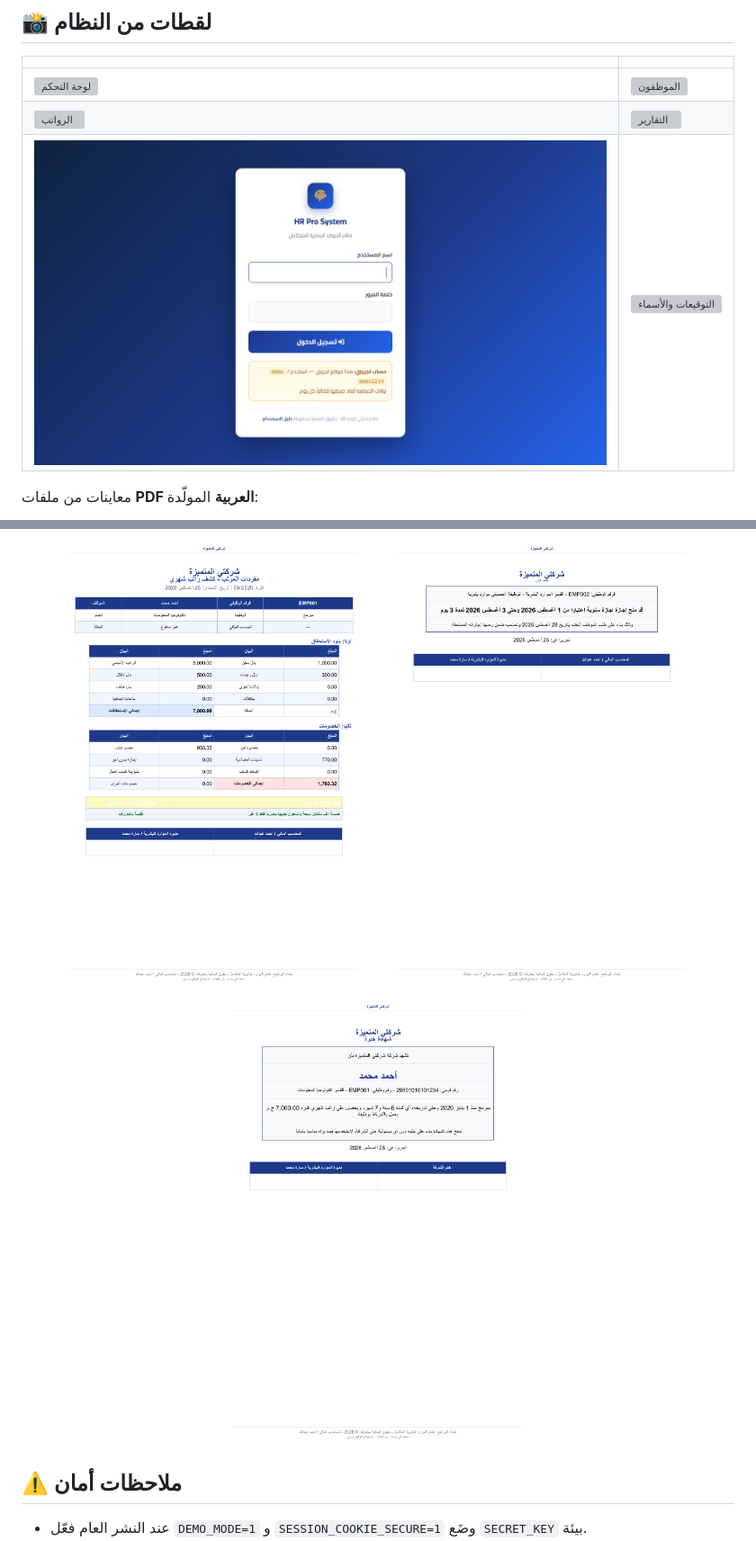
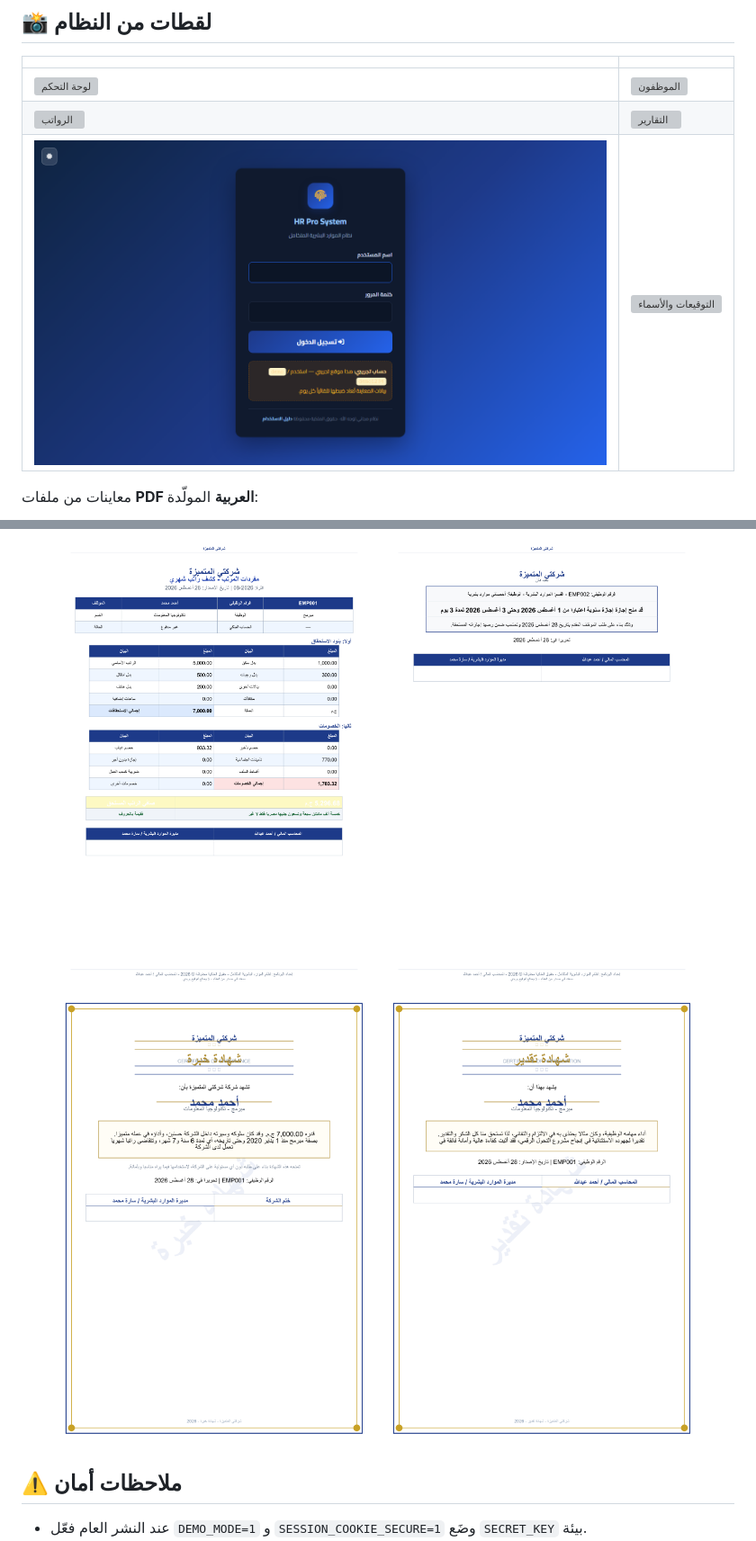
Before and after one commit to ahmedboney/hr-pro-system, a Markdown page: README.md, 2 parts joined by grey strips. Shown: that part at 90% size. GitHub-like rendering; pictures changed too: screenshots/09_login.png, screenshots/pdf_preview/appreciation_cert_p1.png (added), screenshots/pdf_preview/experience_cert_p1.png; grey boxes are pictures that could not be loaded.

Commit message:
HR Pro: دارك مود شامل، شهادة تقدير فاخرة، تسجيل خروج فعلي، دليل ربط الأجهزة، شاشات محدثة

```diff
--- a/README.md
+++ b/README.md
@@ -76,6 +82,7 @@ set DEMO_MODE=1 && python run_server.py   # أو start_demo.bat
   <img src="screenshots/pdf_preview/payslip_1_p1.png" width="360" alt="كشف راتب PDF">
   <img src="screenshots/pdf_preview/leave_cert_p1.png" width="360" alt="شهادة إجازة PDF">
   <img src="screenshots/pdf_preview/experience_cert_p1.png" width="360" alt="شهادة خبرة PDF">
+  <img src="screenshots/pdf_preview/appreciation_cert_p1.png" width="360" alt="شهادة تقدير PDF">
 </p>
 
 ## ⚠️ ملاحظات أمان
```
Also changed, not shown: other parts of README.md (+7 -1 lines), دليل_الاستضافة.md (+1 -0 lines), منشور_فيسبوك.md (+2 -0 lines), نوتة_ربط_الاجهزة.md (added, +117 -0 lines), screenshots/09b_login_dark.png (added), screenshots/10_appreciation_issue.png (added), screenshots/11_dashboard_dark.png (added), 10 other files.
